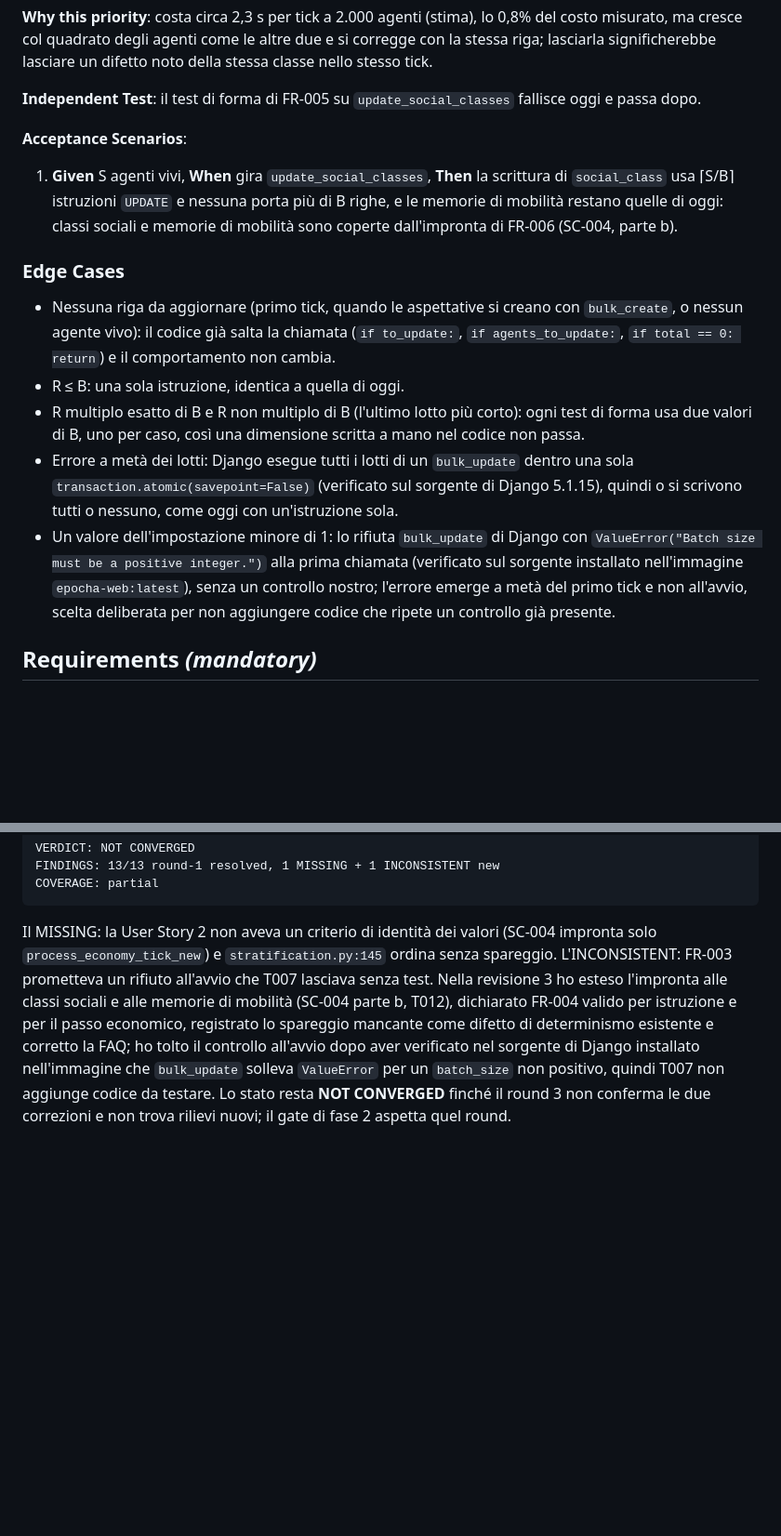
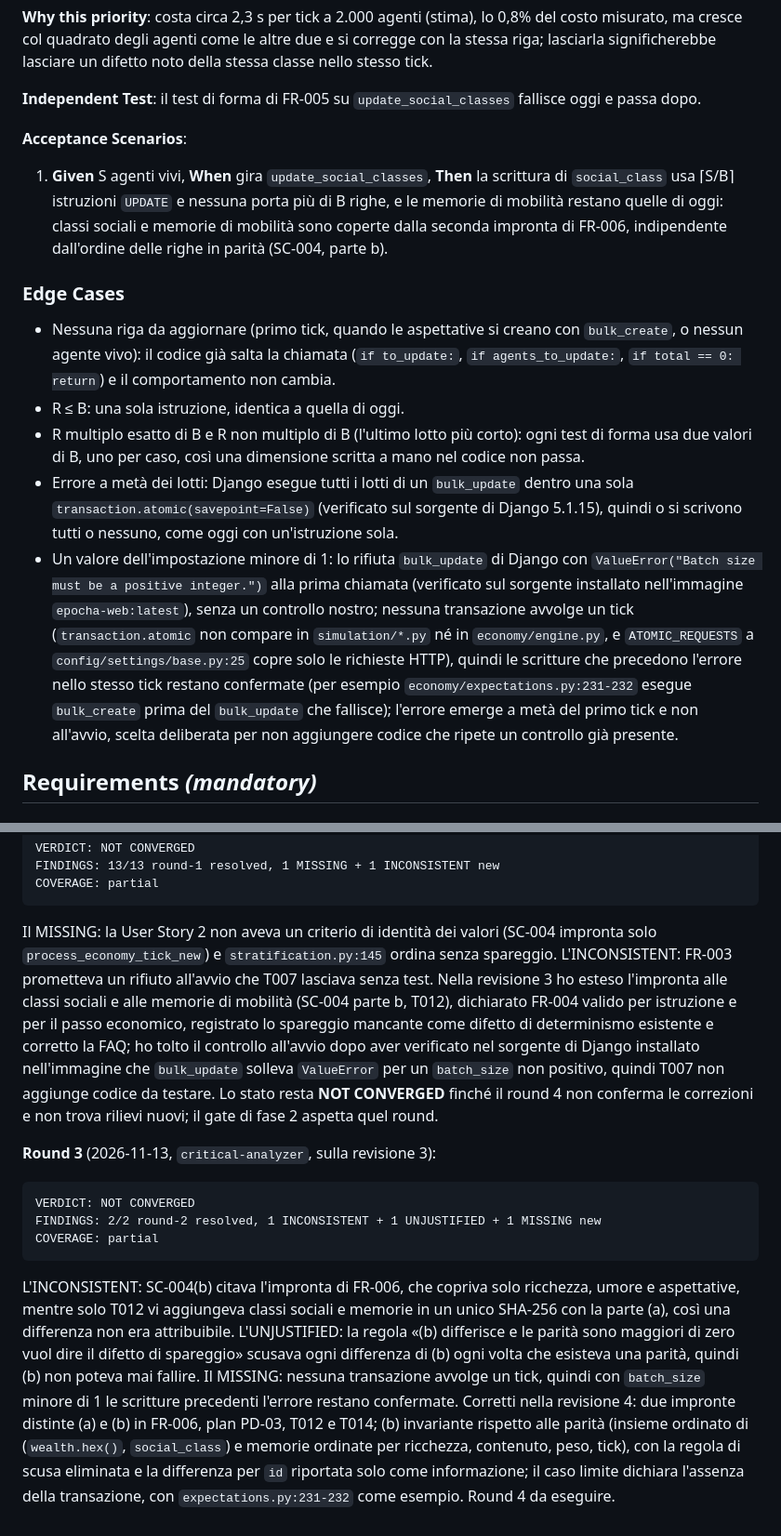
Before and after one commit to mauriziomocci/epocha, a Markdown page: specs/20261112-233606-economy-batched-writes/spec.md, 2 parts joined by grey strips. Shown at 93% size. Drawn GitHub-style; blank space fills up the shorter version.

````diff
--- a/specs/20261112-233606-economy-batched-writes/spec.md
+++ b/specs/20261112-233606-economy-batched-writes/spec.md
@@ -48,7 +48,7 @@ Lo stesso per la riassegnazione delle classi sociali, che gira a ogni tick su tu
 
 **Acceptance Scenarios**:
 
-1. **Given** S agenti vivi, **When** gira `update_social_classes`, **Then** la scrittura di `social_class` usa ⌈S/B⌉ istruzioni `UPDATE` e nessuna porta più di B righe, e le memorie di mobilità restano quelle di oggi: classi sociali e memorie di mobilità sono coperte dall'impronta di FR-006 (SC-004, parte b).
+1. **Given** S agenti vivi, **When** gira `update_social_classes`, **Then** la scrittura di `social_class` usa ⌈S/B⌉ istruzioni `UPDATE` e nessuna porta più di B righe, e le memorie di mobilità restano quelle di oggi: classi sociali e memorie di mobilità sono coperte dalla seconda impronta di FR-006, indipendente dall'ordine delle righe in parità (SC-004, parte b).
 
 ### Edge Cases
 
@@ -56,7 +56,7 @@ Lo stesso per la riassegnazione delle classi sociali, che gira a ogni tick su tu
 - R ≤ B: una sola istruzione, identica a quella di oggi.
 - R multiplo esatto di B e R non multiplo di B (l'ultimo lotto più corto): ogni test di forma usa due valori di B, uno per caso, così una dimensione scritta a mano nel codice non passa.
 - Errore a metà dei lotti: Django esegue tutti i lotti di un `bulk_update` dentro una sola `transaction.atomic(savepoint=False)` (verificato sul sorgente di Django 5.1.15), quindi o si scrivono tutti o nessuno, come oggi con un'istruzione sola.
-- Un valore dell'impostazione minore di 1: lo rifiuta `bulk_update` di Django con `ValueError("Batch size must be a positive integer.")` alla prima chiamata (verificato sul sorgente installato nell'immagine `epocha-web:latest`), senza un controllo nostro; l'errore emerge a metà del primo tick e non all'avvio, scelta deliberata per non aggiungere codice che ripete un controllo già presente.
+- Un valore dell'impostazione minore di 1: lo rifiuta `bulk_update` di Django con `ValueError("Batch size must be a positive integer.")` alla prima chiamata (verificato sul sorgente installato nell'immagine `epocha-web:latest`), senza un controllo nostro; nessuna transazione avvolge un tick (`transaction.atomic` non compare in `simulation/*.py` né in `economy/engine.py`, e `ATOMIC_REQUESTS` a `config/settings/base.py:25` copre solo le richieste HTTP), quindi le scritture che precedono l'errore nello stesso tick restano confermate (per esempio `economy/expectations.py:231-232` esegue `bulk_create` prima del `bulk_update` che fallisce); l'errore emerge a metà del primo tick e non all'avvio, scelta deliberata per non aggiungere codice che ripete un controllo già presente.
 
 ## Requirements *(mandatory)*
 
@@ -182,4 +182,14 @@ FINDINGS: 13/13 round-1 resolved, 1 MISSING + 1 INCONSISTENT new
 COVERAGE: partial
 ```
 
-Il MISSING: la User Story 2 non aveva un criterio di identità dei valori (SC-004 impronta solo `process_economy_tick_new`) e `stratification.py:145` ordina senza spareggio. L'INCONSISTENT: FR-003 prometteva un rifiuto all'avvio che T007 lasciava senza test. Nella revisione 3 ho esteso l'impronta alle classi sociali e alle memorie di mobilità (SC-004 parte b, T012), dichiarato FR-004 valido per istruzione e per il passo economico, registrato lo spareggio mancante come difetto di determinismo esistente e corretto la FAQ; ho tolto il controllo all'avvio dopo aver verificato nel sorgente di Django installato nell'immagine che `bulk_update` solleva `ValueError` per un `batch_size` non positivo, quindi T007 non aggiunge codice da testare. Lo stato resta **NOT CONVERGED** finché il round 3 non conferma le due correzioni e non trova rilievi nuovi; il gate di fase 2 aspetta quel round.
+Il MISSING: la User Story 2 non aveva un criterio di identità dei valori (SC-004 impronta solo `process_economy_tick_new`) e `stratification.py:145` ordina senza spareggio. L'INCONSISTENT: FR-003 prometteva un rifiuto all'avvio che T007 lasciava senza test. Nella revisione 3 ho esteso l'impronta alle classi sociali e alle memorie di mobilità (SC-004 parte b, T012), dichiarato FR-004 valido per istruzione e per il passo economico, registrato lo spareggio mancante come difetto di determinismo esistente e corretto la FAQ; ho tolto il controllo all'avvio dopo aver verificato nel sorgente di Django installato nell'immagine che `bulk_update` solleva `ValueError` per un `batch_size` non positivo, quindi T007 non aggiunge codice da testare. Lo stato resta **NOT CONVERGED** finché il round 4 non conferma le correzioni e non trova rilievi nuovi; il gate di fase 2 aspetta quel round.
+
+**Round 3** (2026-11-13, `critical-analyzer`, sulla revisione 3):
+
+```
+VERDICT: NOT CONVERGED
+FINDINGS: 2/2 round-2 resolved, 1 INCONSISTENT + 1 UNJUSTIFIED + 1 MISSING new
+COVERAGE: partial
+```
+
+L'INCONSISTENT: SC-004(b) citava l'impronta di FR-006, che copriva solo ricchezza, umore e aspettative, mentre solo T012 vi aggiungeva classi sociali e memorie in un unico SHA-256 con la parte (a), così una differenza non era attribuibile. L'UNJUSTIFIED: la regola «(b) differisce e le parità sono maggiori di zero vuol dire il difetto di spareggio» scusava ogni differenza di (b) ogni volta che esisteva una parità, quindi (b) non poteva mai fallire. Il MISSING: nessuna transazione avvolge un tick, quindi con `batch_size` minore di 1 le scritture precedenti l'errore restano confermate. Corretti nella revisione 4: due impronte distinte (a) e (b) in FR-006, plan PD-03, T012 e T014; (b) invariante rispetto alle parità (insieme ordinato di (`wealth.hex()`, `social_class`) e memorie ordinate per ricchezza, contenuto, peso, tick), con la regola di scusa eliminata e la differenza per `id` riportata solo come informazione; il caso limite dichiara l'assenza della transazione, con `expectations.py:231-232` come esempio. Round 4 da eseguire.
````
Also changed, not shown: other parts of specs/20261112-233606-economy-batched-writes/spec.md (+3 -3 lines), specs/20261112-233606-economy-batched-writes/plan.md (+1 -1 lines), specs/20261112-233606-economy-batched-writes/tasks.md (+2 -2 lines).
